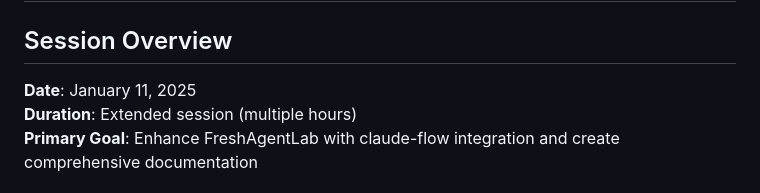
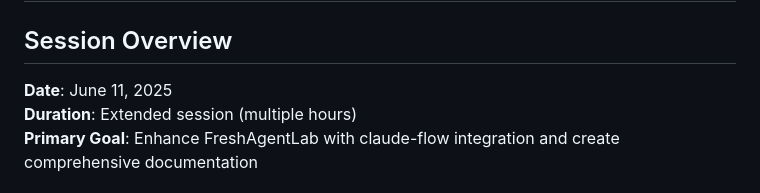
Before and after one commit to vishalsachdev/fresh-agentlab, a Markdown page: SESSION_HISTORY.md, the part around the change. Rendered like a GitHub page.

Commit message:
Fix session date: June 11, 2025 (not January)

```diff
--- a/SESSION_HISTORY.md
+++ b/SESSION_HISTORY.md
@@ -1,7 +1,7 @@
 # Session History & Context for Future Claude Code Sessions
 
 ## Session Overview
-**Date**: January 11, 2025
+**Date**: June 11, 2025
 **Duration**: Extended session (multiple hours)
 **Primary Goal**: Enhance FreshAgentLab with claude-flow integration and create comprehensive documentation
 
```
